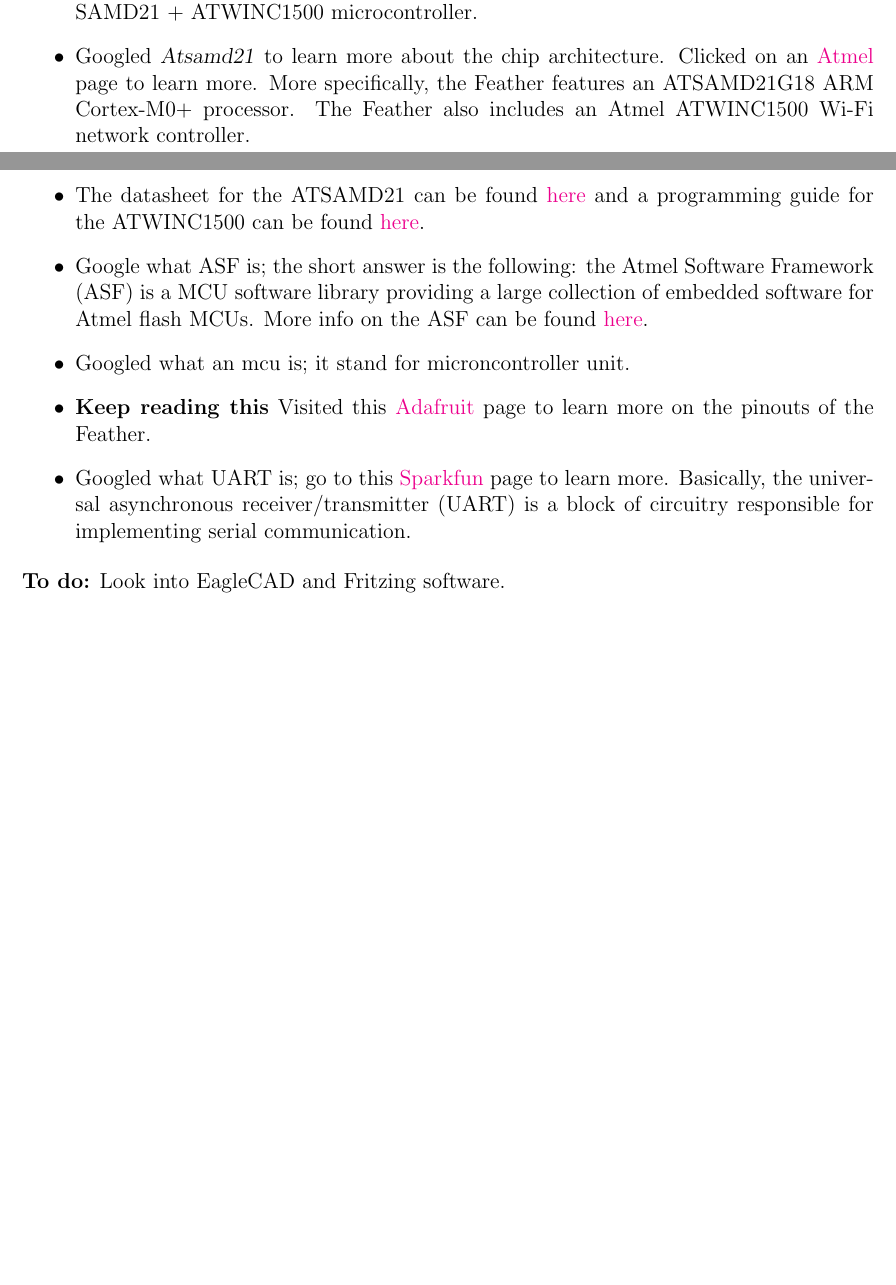
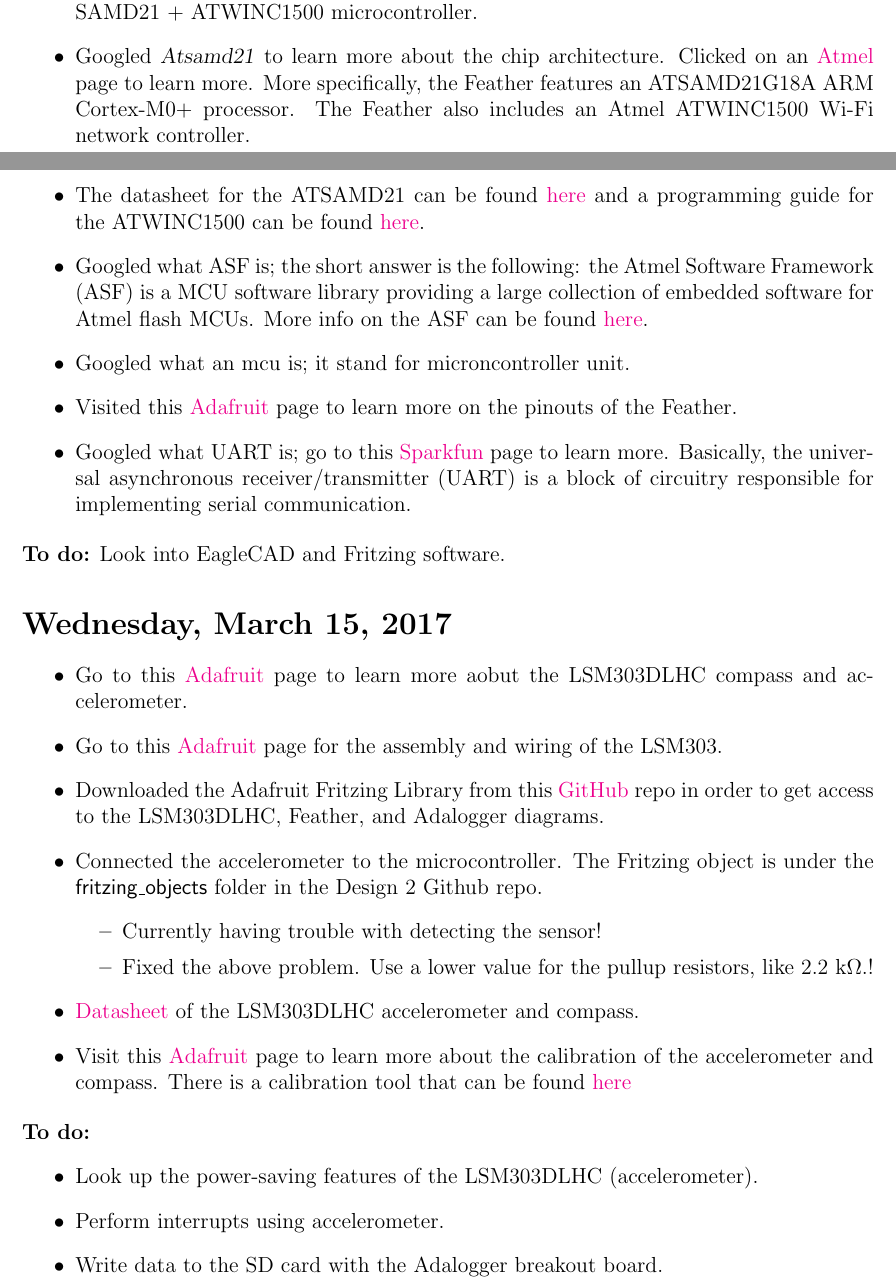
Before and after one commit to MarcEdwin/Design2, a LaTeX document (ezequiel_project_log/project_log.tex): two parts of pages 4 and 5 of 5, joined at a grey line, cut so that both start at the same text, the shorter picture padded with empty space. Compiled offline with pdfLaTeX.

Commit message:
Update log

```diff
--- a/ezequiel_project_log/project_log.tex
+++ b/ezequiel_project_log/project_log.tex
@@ -11,6 +11,10 @@
 \usepackage{subcaption}
 \PassOptionsToPackage{hyphens}{url}\usepackage{hyperref}		% Everything before \usepackage helps with the wrapping of urls
 \usepackage{pdfcomment}
+\usepackage{bookmark}
+\makeatletter
+\renewcommand\@seccntformat[1]{}							% http://tex.stackexchange.com/questions/33696/no-section-numbers-but-still-have-pdf-bookmarks-with-hyperref
+\makeatother
 
 \geometry{
 letterpaper,tmargin=1in,bmargin=1in,lmargin=1in,rmargin=1in
@@ -128,14 +132,35 @@
 \section{Tuesday, March 14, 2017}
 \begin{itemize}
 \item Visited this \href{https://www.adafruit.com/product/3010}{Adafruit} page on everything about the Adafruit Feather M0 WiFi - ATSAMD21 + ATWINC1500 microcontroller.
-\item Googled \textsl{Atsamd21} to learn more about the chip architecture. Clicked on an \href{http://www.atmel.com/products/microcontrollers/arm/sam-d.aspx}{Atmel} page to learn more. More specifically, the Feather features an ATSAMD21G18 ARM Cortex-M0+ processor. The Feather also includes an Atmel ATWINC1500 Wi-Fi network controller.
+\item Googled \textsl{Atsamd21} to learn more about the chip architecture. Clicked on an \href{http://www.atmel.com/products/microcontrollers/arm/sam-d.aspx}{Atmel} page to learn more. More specifically, the Feather features an ATSAMD21G18A ARM Cortex-M0+ processor. The Feather also includes an Atmel ATWINC1500 Wi-Fi network controller.
 \item The datasheet for the ATSAMD21 can be found \href{https://cdn-learn.adafruit.com/assets/assets/000/030/130/original/atmel-42181-sam-d21_datasheet.pdf?1453847579}{here} and a programming guide for the ATWINC1500 can be found \href{https://cdn-learn.adafruit.com/assets/assets/000/030/129/original/atmel-42418-software-programming-guide-for-atwinc1500-wifi-using-samd21-xplained-pro_userguide.pdf?1453847486}{here}.
-\item Google what ASF is; the short answer is the following: the Atmel Software Framework (ASF) is a MCU software library providing a large collection of embedded software for Atmel flash MCUs. More info on the ASF can be found \href{http://www.atmel.com/tools/avrsoftwareframework.aspx}{here}.
+\item Googled what ASF is; the short answer is the following: the Atmel Software Framework (ASF) is a MCU software library providing a large collection of embedded software for Atmel flash MCUs. More info on the ASF can be found \href{http://www.atmel.com/tools/avrsoftwareframework.aspx}{here}.
 \item Googled what an mcu is; it stand for microncontroller unit.
-\item \textbf{Keep reading this} Visited this \href{https://learn.adafruit.com/adafruit-feather-m0-wifi-atwinc1500/pinouts}{Adafruit} page to learn more on the pinouts of the Feather.
+\item Visited this \href{https://learn.adafruit.com/adafruit-feather-m0-wifi-atwinc1500/pinouts}{Adafruit} page to learn more on the pinouts of the Feather.
 \item Googled what UART is; go to this \href{https://learn.sparkfun.com/tutorials/serial-communication/uarts}{Sparkfun} page to learn more. Basically, the universal asynchronous receiver/transmitter (UART) is a block of circuitry responsible for implementing serial communication.
 \end{itemize}
 
 \textbf{To do:} Look into EagleCAD and Fritzing software.
 
+\section{Wednesday, March 15, 2017}
+\begin{itemize}
+\item Go to this \href{https://www.adafruit.com/product/1120}{Adafruit} page to learn more aobut the LSM303DLHC compass and accelerometer.
+\item Go to this \href{https://learn.adafruit.com/lsm303-accelerometer-slash-compass-breakout/assembly-and-wiring}{Adafruit} page for the assembly and wiring of the LSM303.
+\item Downloaded the Adafruit Fritzing Library from this \href{https://github.com/adafruit/Fritzing-Library}{GitHub} repo in order to get access to the LSM303DLHC, Feather, and Adalogger diagrams.
+\item Connected the accelerometer to the microcontroller. The Fritzing object is under the \textsf{fritzing\_objects} folder in the Design 2 Github repo.
+	\begin{itemize}
+	\item Currently having trouble with detecting the sensor!
+	\item Fixed the above problem. Use a lower value for the pullup resistors, like 2.2 k$\Omega$.!
+	\end{itemize}
+\item \href{https://cdn-shop.adafruit.com/datasheets/LSM303DLHC.PDF}{Datasheet} of the LSM303DLHC accelerometer and compass.
+\item Visit this \href{https://learn.adafruit.com/lsm303-accelerometer-slash-compass-breakout/calibration}{Adafruit} page to learn more about the calibration of the accelerometer and compass. There is a calibration tool that can be found \href{http://www.varesano.net/blog/fabio/freeimu-magnetometer-and-accelerometer-calibration-gui-alpha-version-out}{here}
+\end{itemize}
+
+\textbf{To do:}
+\begin{itemize}
+\item Look up the power-saving features of the LSM303DLHC (accelerometer).
+\item Perform interrupts using accelerometer.
+\item Write data to the SD card with the Adalogger breakout board.
+\end{itemize}
+
 \end{document}
```
